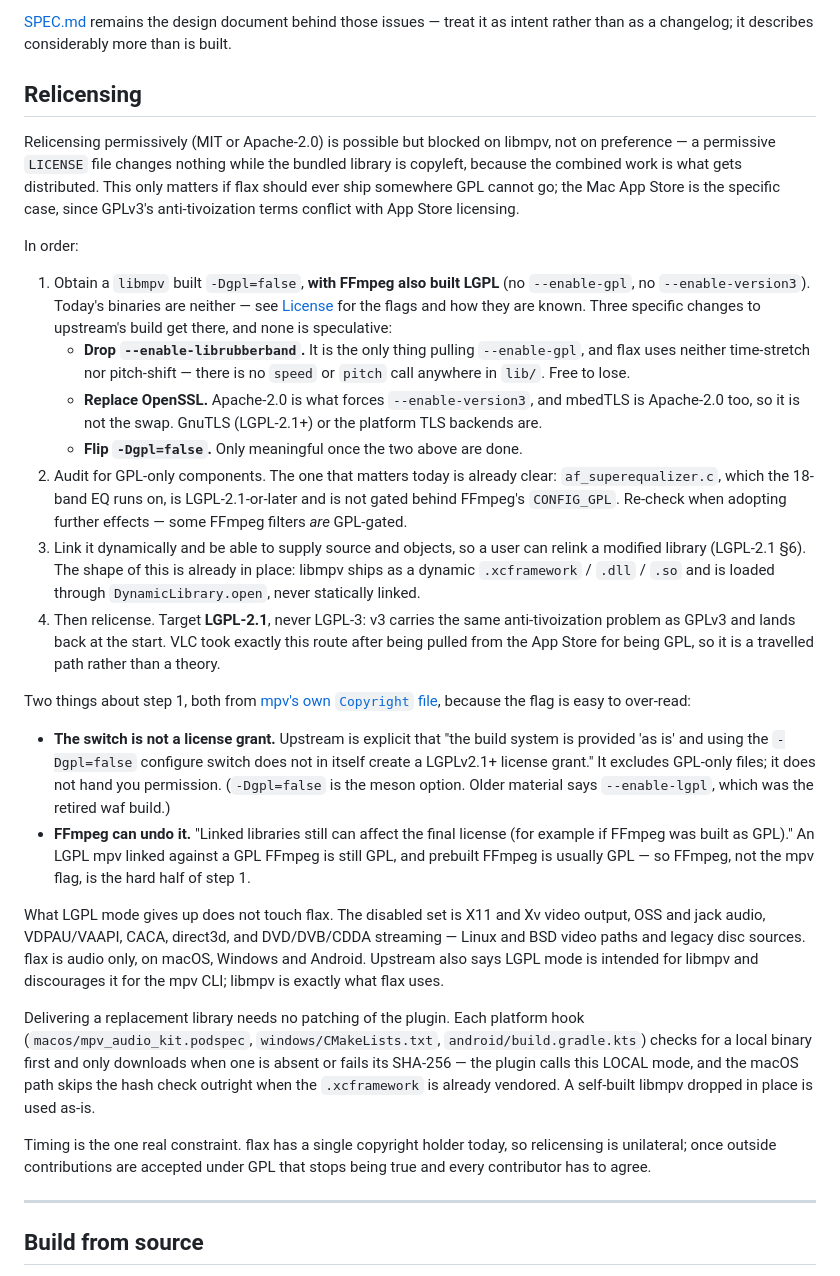
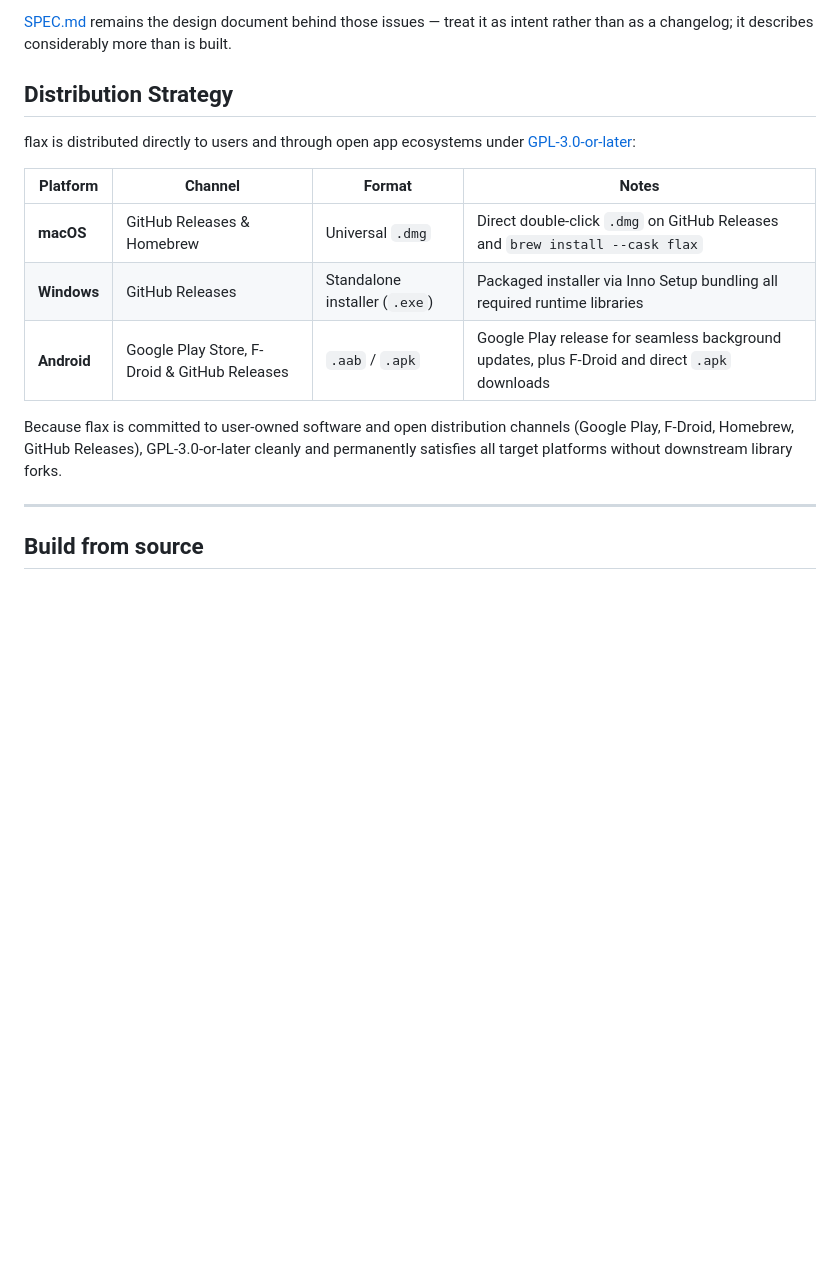
Before and after one commit to neckbeard-io/flax, a Markdown page: README.md, the part around one of its changes. Rendered like a GitHub page; blank space fills up the shorter version.

Commit message:
Update README with official GPL-3.0 licensing & distribution strategy (#57)

```diff
--- a/README.md
+++ b/README.md
@@ -93,71 +93,20 @@ stale. Issues are typed (Feature / Task / Bug), routed by `area:*`, and gated by
 [SPEC.md](SPEC.md) remains the design document behind those issues — treat it as
 intent rather than as a changelog; it describes considerably more than is built.
 
-## Relicensing
+## Distribution Strategy
 
-Relicensing permissively (MIT or Apache-2.0) is possible but blocked on libmpv,
-not on preference — a permissive `LICENSE` file changes nothing while the bundled
-library is copyleft, because the combined work is what gets distributed. This
-only matters if flax should ever ship somewhere GPL cannot go; the Mac App Store
-is the specific case, since GPLv3's anti-tivoization terms conflict with App
-Store licensing.
+flax is distributed directly to users and through open app ecosystems under
+[GPL-3.0-or-later](LICENSE):
 
-In order:
+| Platform | Channel | Format | Notes |
+| --- | --- | --- | --- |
+| **macOS** | GitHub Releases & Homebrew | Universal `.dmg` | Direct double-click `.dmg` on GitHub Releases and `brew install --cask flax` |
+| **Windows** | GitHub Releases | Standalone installer (`.exe`) | Packaged installer via Inno Setup bundling all required runtime libraries |
+| **Android** | Google Play Store, F-Droid & GitHub Releases | `.aab` / `.apk` | Google Play release for seamless background updates, plus F-Droid and direct `.apk` downloads |
 
-1. Obtain a `libmpv` built `-Dgpl=false`, **with FFmpeg also built LGPL** (no
-   `--enable-gpl`, no `--enable-version3`). Today's binaries are neither — see
-   [License](#license) for the flags and how they are known. Three specific
-   changes to upstream's build get there, and none is speculative:
-   - **Drop `--enable-librubberband`.** It is the only thing pulling
-     `--enable-gpl`, and flax uses neither time-stretch nor pitch-shift — there
-     is no `speed` or `pitch` call anywhere in `lib/`. Free to lose.
-   - **Replace OpenSSL.** Apache-2.0 is what forces `--enable-version3`, and
-     mbedTLS is Apache-2.0 too, so it is not the swap. GnuTLS (LGPL-2.1+) or
-     the platform TLS backends are.
-   - **Flip `-Dgpl=false`.** Only meaningful once the two above are done.
-2. Audit for GPL-only components. The one that matters today is already clear:
-   `af_superequalizer.c`, which the 18-band EQ runs on, is LGPL-2.1-or-later and
-   is not gated behind FFmpeg's `CONFIG_GPL`. Re-check when adopting further
-   effects — some FFmpeg filters *are* GPL-gated.
-3. Link it dynamically and be able to supply source and objects, so a user can
-   relink a modified library (LGPL-2.1 §6). The shape of this is already in
-   place: libmpv ships as a dynamic `.xcframework` / `.dll` / `.so` and is
-   loaded through `DynamicLibrary.open`, never statically linked.
-4. Then relicense. Target **LGPL-2.1**, never LGPL-3: v3 carries the same
-   anti-tivoization problem as GPLv3 and lands back at the start. VLC took
-   exactly this route after being pulled from the App Store for being GPL, so it
-   is a travelled path rather than a theory.
-
-Two things about step 1, both from [mpv's own `Copyright`
-file](https://github.com/mpv-player/mpv/blob/master/Copyright), because the flag
-is easy to over-read:
-
-- **The switch is not a license grant.** Upstream is explicit that "the build
-  system is provided 'as is' and using the `-Dgpl=false` configure switch does
-  not in itself create a LGPLv2.1+ license grant." It excludes GPL-only files;
-  it does not hand you permission. (`-Dgpl=false` is the meson option. Older
-  material says `--enable-lgpl`, which was the retired waf build.)
-- **FFmpeg can undo it.** "Linked libraries still can affect the final license
-  (for example if FFmpeg was built as GPL)." An LGPL mpv linked against a GPL
-  FFmpeg is still GPL, and prebuilt FFmpeg is usually GPL — so FFmpeg, not the
-  mpv flag, is the hard half of step 1.
-
-What LGPL mode gives up does not touch flax. The disabled set is X11 and Xv
-video output, OSS and jack audio, VDPAU/VAAPI, CACA, direct3d, and DVD/DVB/CDDA
-streaming — Linux and BSD video paths and legacy disc sources. flax is audio
-only, on macOS, Windows and Android. Upstream also says LGPL mode is intended
-for libmpv and discourages it for the mpv CLI; libmpv is exactly what flax uses.
-
-Delivering a replacement library needs no patching of the plugin. Each platform
-hook (`macos/mpv_audio_kit.podspec`, `windows/CMakeLists.txt`,
-`android/build.gradle.kts`) checks for a local binary first and only downloads
-when one is absent or fails its SHA-256 — the plugin calls this LOCAL mode, and
-the macOS path skips the hash check outright when the `.xcframework` is already
-vendored. A self-built libmpv dropped in place is used as-is.
-
-Timing is the one real constraint. flax has a single copyright holder today, so
-relicensing is unilateral; once outside contributions are accepted under GPL that
-stops being true and every contributor has to agree.
+Because flax is committed to user-owned software and open distribution channels
+(Google Play, F-Droid, Homebrew, GitHub Releases), GPL-3.0-or-later cleanly and
+permanently satisfies all target platforms without downstream library forks.
 
 ---
 
```
Also changed, not shown: other parts of README.md (+12 -35 lines).
